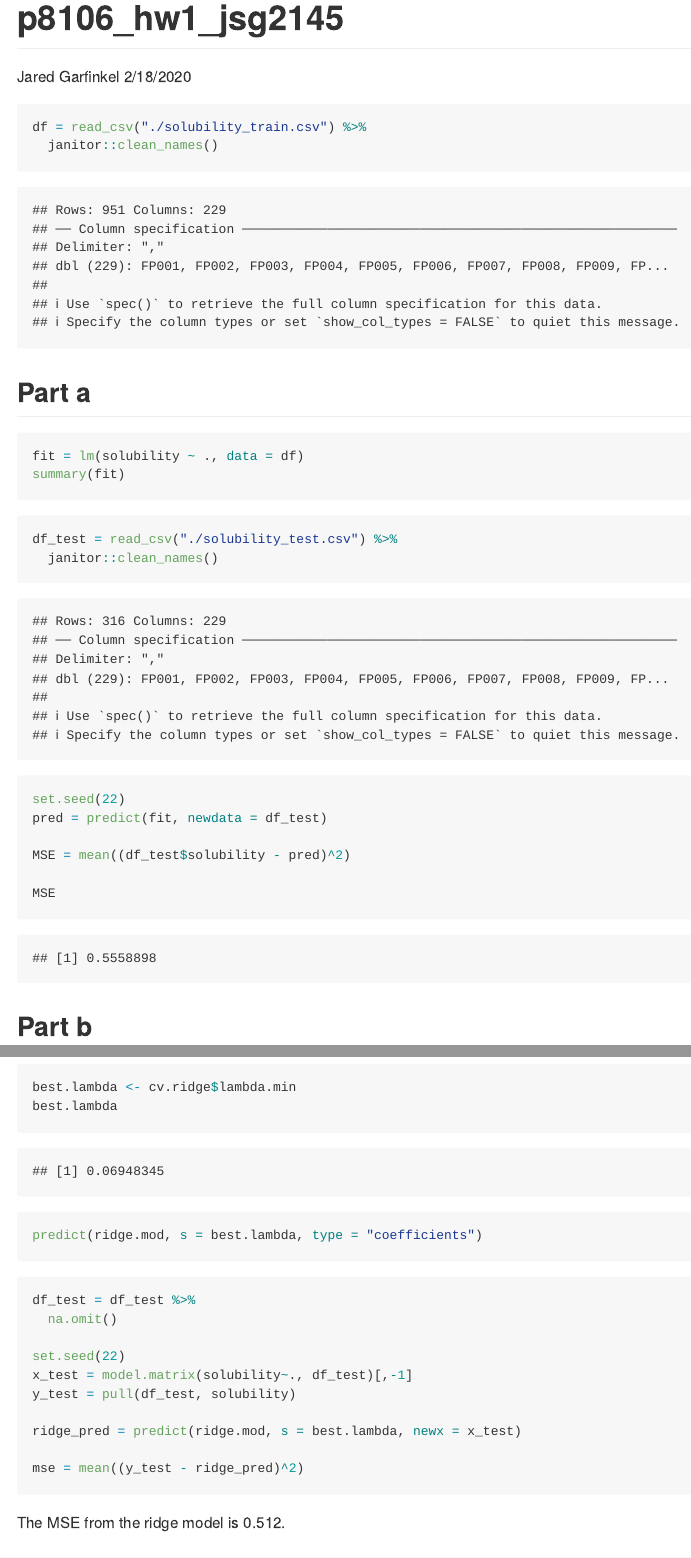
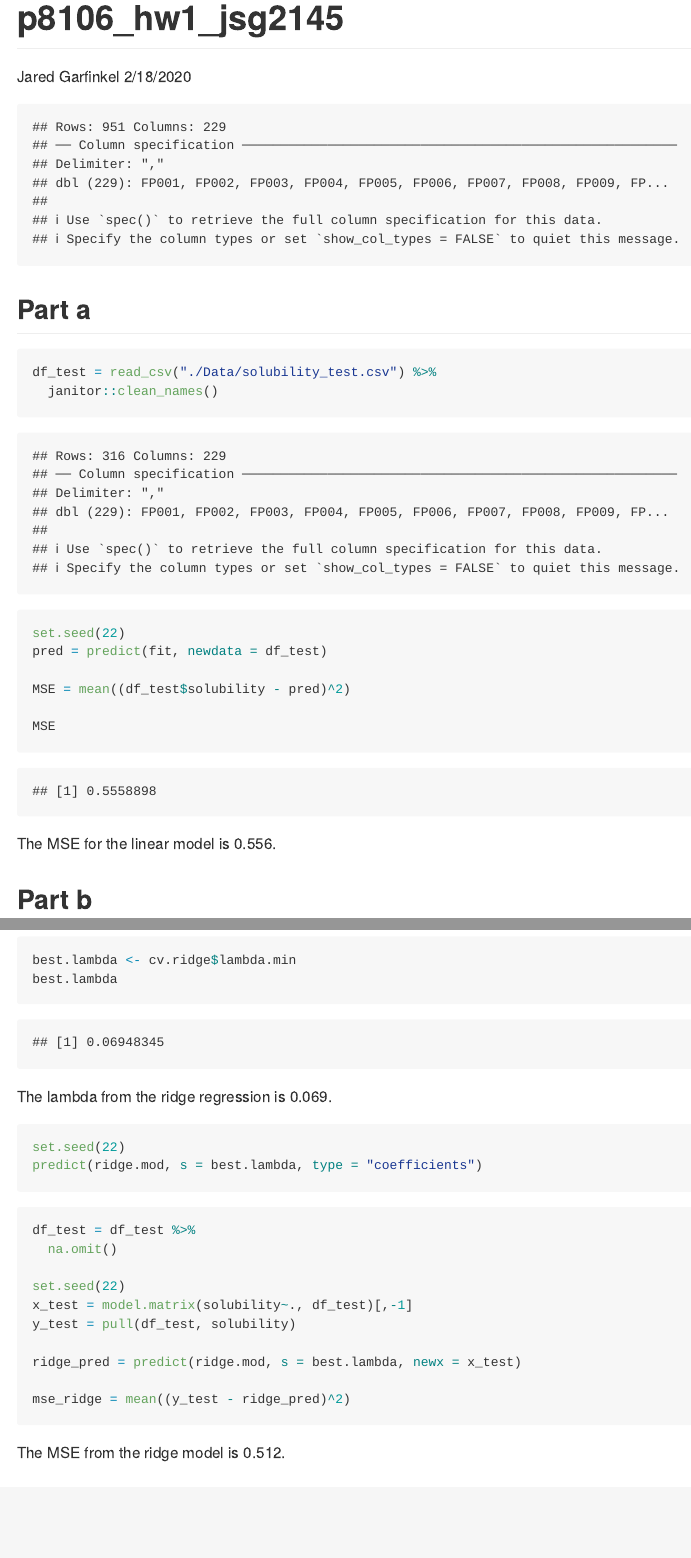
Before and after one commit to jaredgarfinkel/p8106_hw1_jsg2145, an R Markdown document (p8106_hw1_jsg2145.Rmd): the page in a window 1100 px wide, from its top, and a second part further down, joined at a grey line. Rendered offline with R 4.5, knitr and Pandoc, with nearby package versions; some code elsewhere in the file could not run offline; column names are cleaned by a stand-in for the janitor package.

Commit message:
move some files, add some text

````diff
--- a/p8106_hw1_jsg2145.Rmd
+++ b/p8106_hw1_jsg2145.Rmd
@@ -28,20 +28,20 @@ scale_fill_discrete = scale_fill_viridis_d
 theme_set(theme_minimal() + theme(legend.position = "bottom"))
 ```
 
-```{r, results = "hide"}
-df = read_csv("./solubility_train.csv") %>%
+```{r, echo = FALSE, results = "hide"}
+df = read_csv("./Data/solubility_train.csv") %>%
   janitor::clean_names()
 ```
 
 ## Part a
 
-```{r, results = "hide"}
+```{r, echo = FALSE, results = "hide"}
 fit = lm(solubility ~ ., data = df)
 summary(fit)
 ```
 
 ```{r}
-df_test = read_csv("./solubility_test.csv") %>%
+df_test = read_csv("./Data/solubility_test.csv") %>%
   janitor::clean_names()
 
 set.seed(22)
@@ -51,6 +51,7 @@ MSE = mean((df_test$solubility - pred)^2)
 
 MSE
 ```
+The MSE for the linear model is `r round(MSE, digits = 3)`.
 
 ## Part b
 
@@ -90,7 +91,10 @@ best.lambda <- cv.ridge$lambda.min
 best.lambda
 ```
 
+The lambda from the ridge regression is `r round(best.lambda, digits = 3)`.
+
 ```{r, results = "hide"}
+set.seed(22)
 predict(ridge.mod, s = best.lambda, type = "coefficients")
 ```
 
@@ -104,10 +108,10 @@ y_test = pull(df_test, solubility)
 
 ridge_pred = predict(ridge.mod, s = best.lambda, newx = x_test)
 
-mse = mean((y_test - ridge_pred)^2)
+mse_ridge = mean((y_test - ridge_pred)^2)
 ```
 
-The MSE from the ridge model is `r round(mse, digits = 3)`.
+The MSE from the ridge model is `r round(mse_ridge, digits = 3)`.
 
 ## Part c
 
````
Also changed, not shown: Data/solubility_test.csv (renamed from solubility_test.csv), Data/solubility_train.csv (renamed from solubility_train.csv), p8106_hw1_jsg2145.md, p8106_hw1_jsg2145.Rmd (4 more changed lines).
